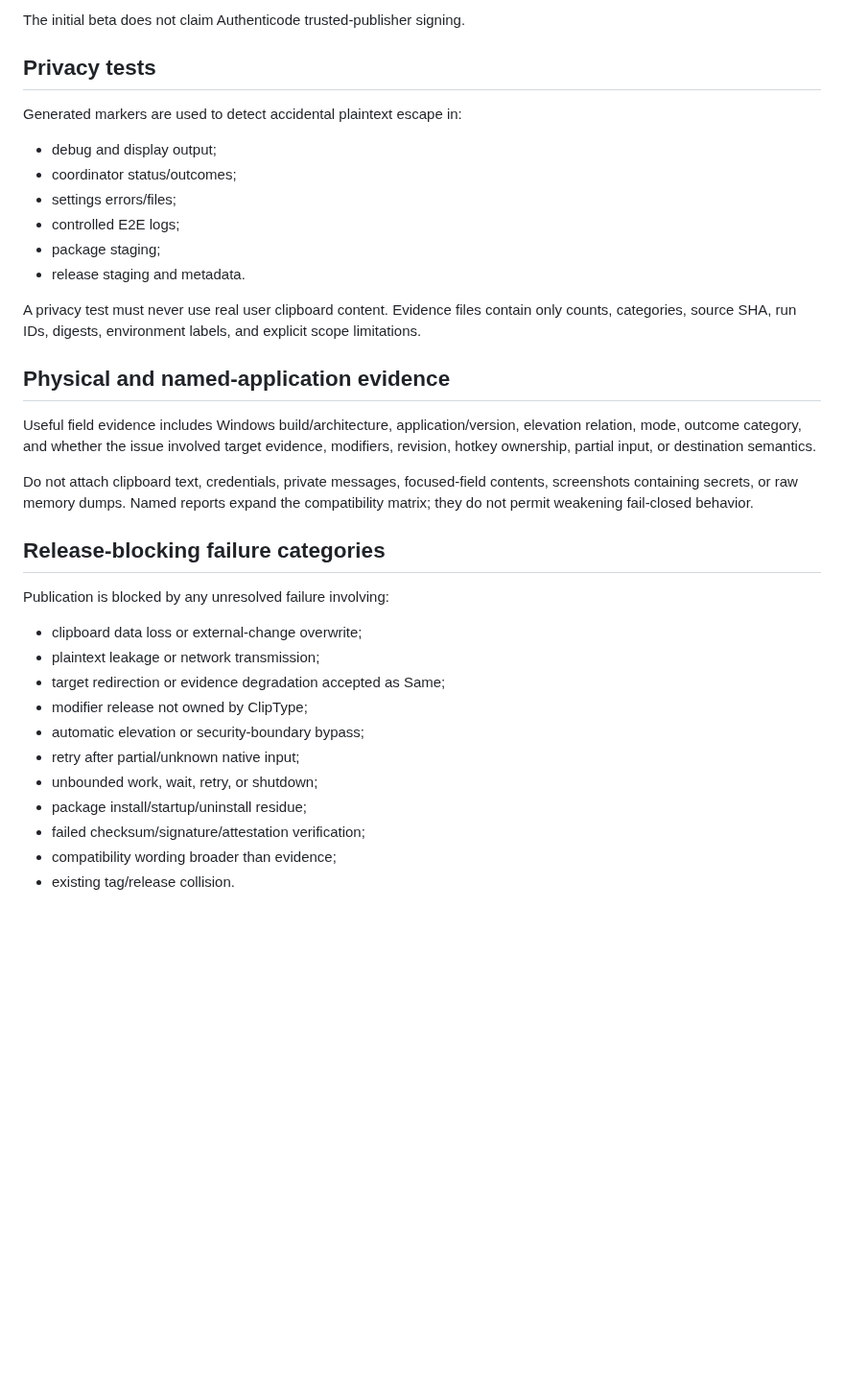
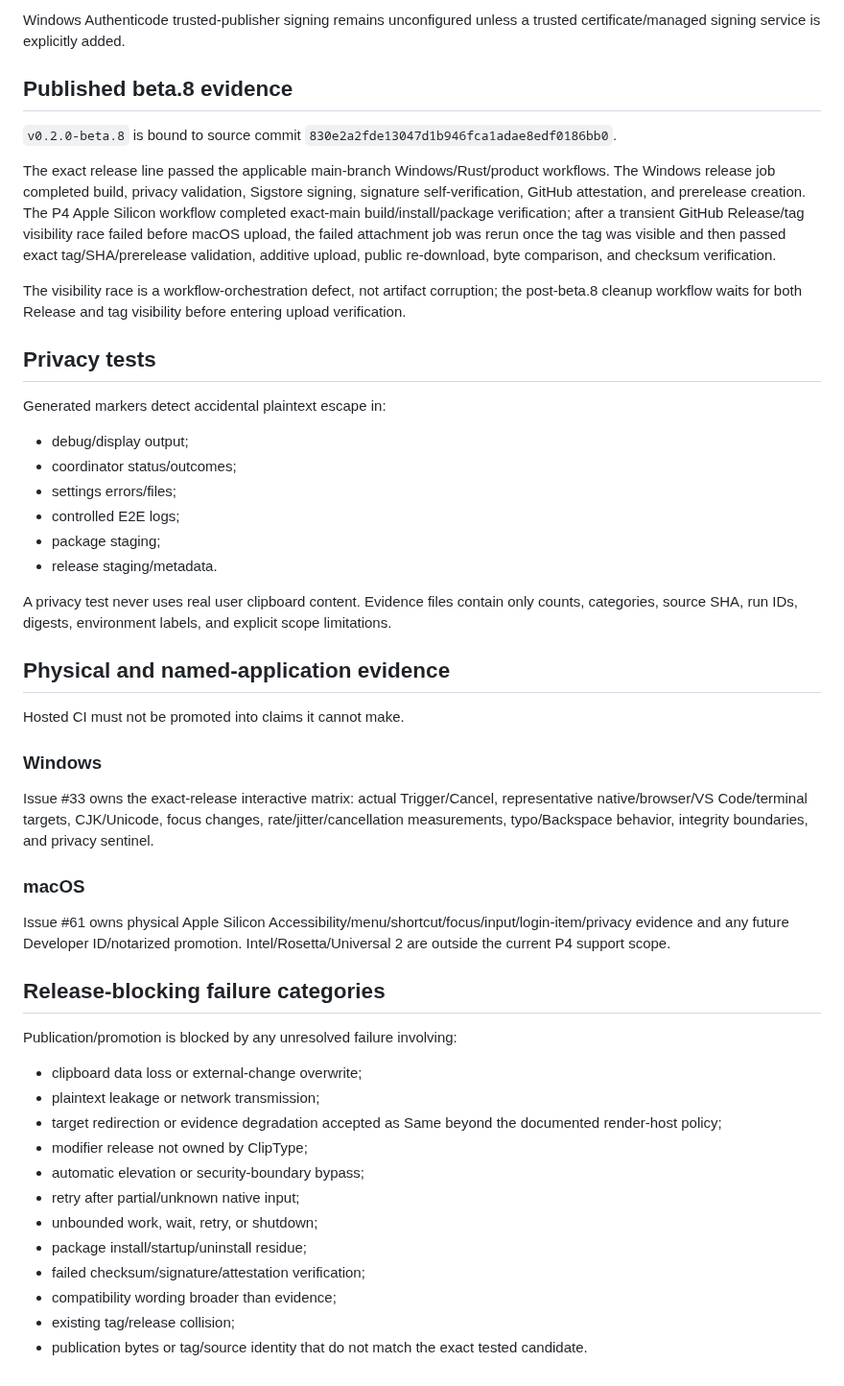
Before and after one commit to yhan-sun/ClipType, a Markdown page: docs/TESTING.md, the part around one of its changes. Shown at 96% size. Drawn GitHub-style; blank space fills up the shorter version.

```diff
--- a/docs/TESTING.md
+++ b/docs/TESTING.md
@@ -182,32 +181,46 @@ On `main`, after `release/VERSION` changes, the publication job additionally:
 
-The initial beta does not claim Authenticode trusted-publisher signing.
+Windows Authenticode trusted-publisher signing remains unconfigured unless a trusted certificate/managed signing service is explicitly added.
+
+## Published beta.8 evidence
+
+`v0.2.0-beta.8` is bound to source commit `830e2a2fde13047d1b946fca1adae8edf0186bb0`.
+
+The exact release line passed the applicable main-branch Windows/Rust/product workflows. The Windows release job completed build, privacy validation, Sigstore signing, signature self-verification, GitHub attestation, and prerelease creation. The P4 Apple Silicon workflow completed exact-main build/install/package verification; after a transient GitHub Release/tag visibility race failed before macOS upload, the failed attachment job was rerun once the tag was visible and then passed exact tag/SHA/prerelease validation, additive upload, public re-download, byte comparison, and checksum verification.
+
+The visibility race is a workflow-orchestration defect, not artifact corruption; the post-beta.8 cleanup workflow waits for both Release and tag visibility before entering upload verification.
 
 ## Privacy tests
 
-Generated markers are used to detect accidental plaintext escape in:
+Generated markers detect accidental plaintext escape in:
 
-- debug and display output;
+- debug/display output;
 - coordinator status/outcomes;
 - settings errors/files;
 - controlled E2E logs;
 - package staging;
-- release staging and metadata.
+- release staging/metadata.
 
-A privacy test must never use real user clipboard content. Evidence files contain only counts, categories, source SHA, run IDs, digests, environment labels, and explicit scope limitations.
+A privacy test never uses real user clipboard content. Evidence files contain only counts, categories, source SHA, run IDs, digests, environment labels, and explicit scope limitations.
 
 ## Physical and named-application evidence
 
-Useful field evidence includes Windows build/architecture, application/version, elevation relation, mode, outcome category, and whether the issue involved target evidence, modifiers, revision, hotkey ownership, partial input, or destination semantics.
+Hosted CI must not be promoted into claims it cannot make.
 
-Do not attach clipboard text, credentials, private messages, focused-field contents, screenshots containing secrets, or raw memory dumps. Named reports expand the compatibility matrix; they do not permit weakening fail-closed behavior.
+### Windows
+
+Issue #33 owns the exact-release interactive matrix: actual Trigger/Cancel, representative native/browser/VS Code/terminal targets, CJK/Unicode, focus changes, rate/jitter/cancellation measurements, typo/Backspace behavior, integrity boundaries, and privacy sentinel.
+
+### macOS
+
+Issue #61 owns physical Apple Silicon Accessibility/menu/shortcut/focus/input/login-item/privacy evidence and any future Developer ID/notarized promotion. Intel/Rosetta/Universal 2 are outside the current P4 support scope.
 
 ## Release-blocking failure categories
 
-Publication is blocked by any unresolved failure involving:
+Publication/promotion is blocked by any unresolved failure involving:
 
 - clipboard data loss or external-change overwrite;
 - plaintext leakage or network transmission;
-- target redirection or evidence degradation accepted as Same;
+- target redirection or evidence degradation accepted as Same beyond the documented render-host policy;
 - modifier release not owned by ClipType;
 - automatic elevation or security-boundary bypass;
 - retry after partial/unknown native input;
@@ -215,4 +228,5 @@ Publication is blocked by any unresolved failure involving:
 - package install/startup/uninstall residue;
 - failed checksum/signature/attestation verification;
 - compatibility wording broader than evidence;
-- existing tag/release collision.
+- existing tag/release collision;
+- publication bytes or tag/source identity that do not match the exact tested candidate.
```
Also changed, not shown: other parts of docs/TESTING.md (+74 -75 lines).
